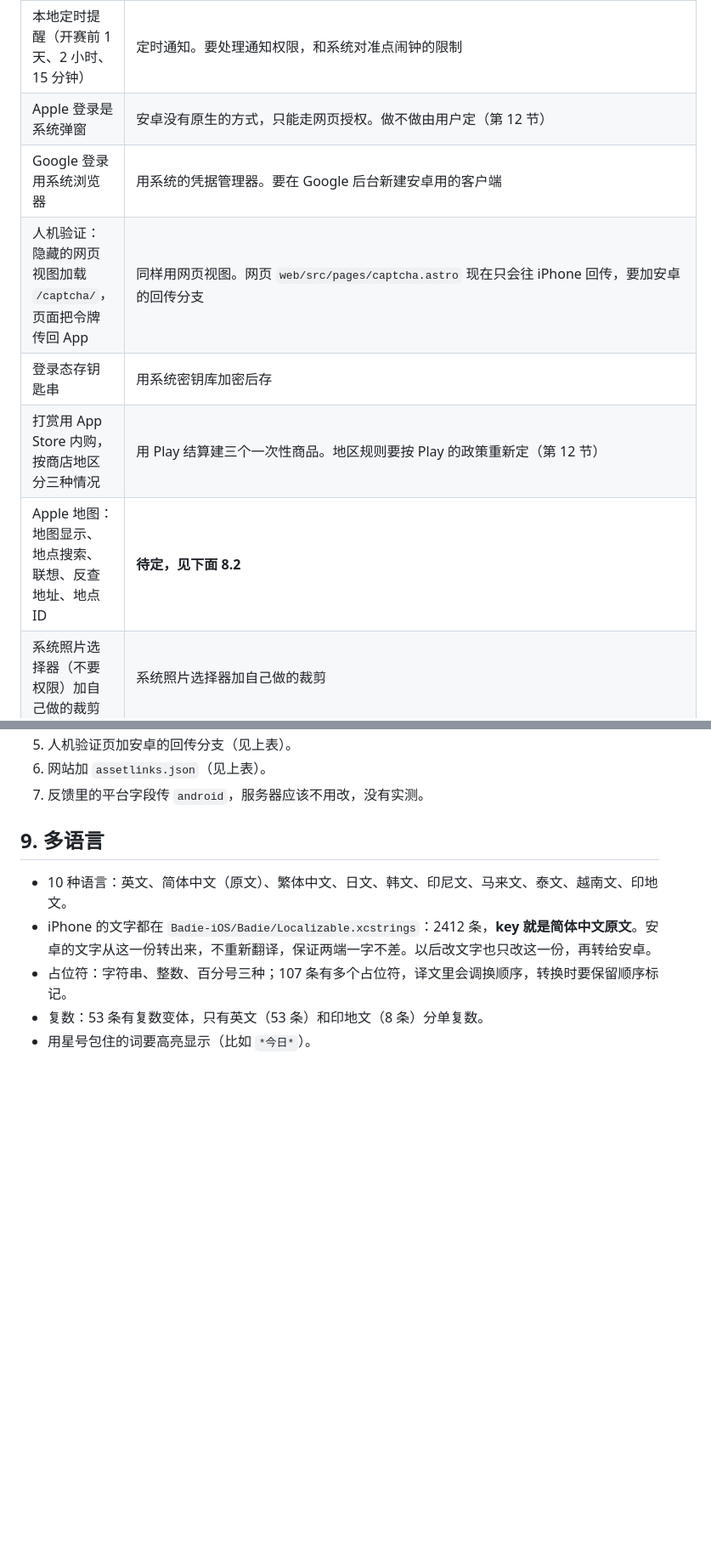
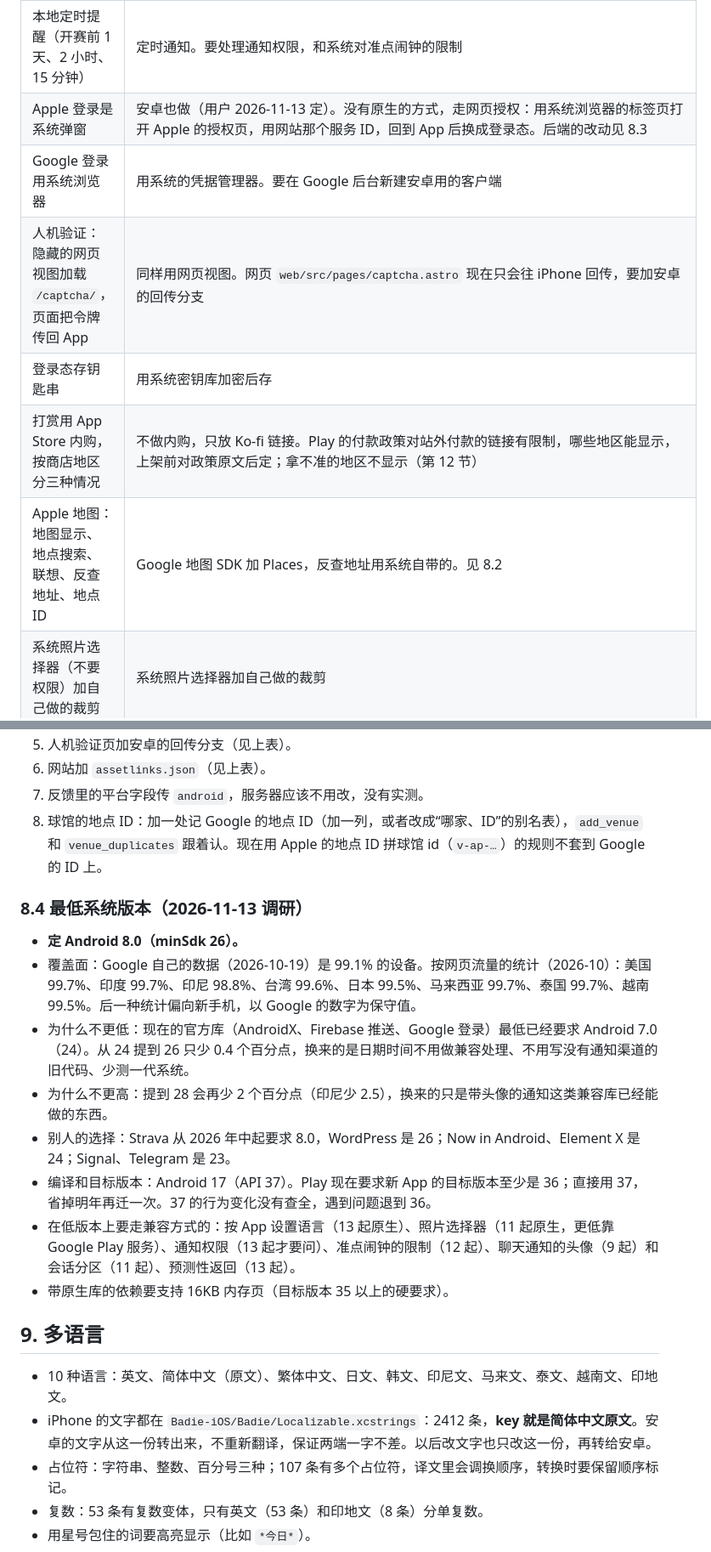
Before and after one commit to JunqiPi/Badie, a Markdown page: Badie-Android/docs/REQUIREMENTS.md, 2 parts joined by grey strips. Shown at 85% size. Drawn GitHub-style; blank space fills up the shorter version.

```diff
--- a/Badie-Android/docs/REQUIREMENTS.md
+++ b/Badie-Android/docs/REQUIREMENTS.md
@@ -676,12 +676,12 @@ iPhone 源文件：`Features/Profile/`（`ProfileView`、`EditProfileView`、`Av
 | 网页链接直接进 App | 用 App Links。网站的 `web/public/.well-known/` 下要加 `assetlinks.json`，路径和 iPhone 那份一致：`/games`、`/rooms`、`/groups`、`/join`、`/add`、`/challenges`、`/messages`、`/levels` |
 | APNs 推送，加一个把聊天推送改成带头像样式的扩展 | 接 FCM。聊天通知用带头像的会话样式。正开着那个会话时不弹 |
 | 本地定时提醒（开赛前 1 天、2 小时、15 分钟） | 定时通知。要处理通知权限，和系统对准点闹钟的限制 |
-| Apple 登录是系统弹窗 | 安卓没有原生的方式，只能走网页授权。做不做由用户定（第 12 节） |
+| Apple 登录是系统弹窗 | 安卓也做（用户 2026-11-13 定）。没有原生的方式，走网页授权：用系统浏览器的标签页打开 Apple 的授权页，用网站那个服务 ID，回到 App 后换成登录态。后端的改动见 8.3 |
 | Google 登录用系统浏览器 | 用系统的凭据管理器。要在 Google 后台新建安卓用的客户端 |
 | 人机验证：隐藏的网页视图加载 `/captcha/`，页面把令牌传回 App | 同样用网页视图。网页 `web/src/pages/captcha.astro` 现在只会往 iPhone 回传，要加安卓的回传分支 |
 | 登录态存钥匙串 | 用系统密钥库加密后存 |
-| 打赏用 App Store 内购，按商店地区分三种情况 | 用 Play 结算建三个一次性商品。地区规则要按 Play 的政策重新定（第 12 节） |
-| Apple 地图：地图显示、地点搜索、联想、反查地址、地点 ID | **待定，见下面 8.2** |
+| 打赏用 App Store 内购，按商店地区分三种情况 | 不做内购，只放 Ko-fi 链接。Play 的付款政策对站外付款的链接有限制，哪些地区能显示，上架前对政策原文后定；拿不准的地区不显示（第 12 节） |
+| Apple 地图：地图显示、地点搜索、联想、反查地址、地点 ID | Google 地图 SDK 加 Places，反查地址用系统自带的。见 8.2 |
 | 系统照片选择器（不要权限）加自己做的裁剪 | 系统照片选择器加自己做的裁剪 |
 | 保存等级卡片到相册（只要“添加”权限） | 存到系统相册 |
 | 打开系统的新建日程页（不要权限） | 用系统日历的新建日程 |
@@ -710,6 +733,18 @@ iPhone 版很多地方靠 Apple 地图：附近球馆的地图、搜球馆时的
 5. 人机验证页加安卓的回传分支（见上表）。
 6. 网站加 `assetlinks.json`（见上表）。
 7. 反馈里的平台字段传 `android`，服务器应该不用改，没有实测。
+8. 球馆的地点 ID：加一处记 Google 的地点 ID（加一列，或者改成“哪家、ID”的别名表），`add_venue` 和 `venue_duplicates` 跟着认。现在用 Apple 的地点 ID 拼球馆 id（`v-ap-…`）的规则不套到 Google 的 ID 上。
+
+### 8.4 最低系统版本（2026-11-13 调研）
+
+- **定 Android 8.0（minSdk 26）。**
+- 覆盖面：Google 自己的数据（2026-10-19）是 99.1% 的设备。按网页流量的统计（2026-10）：美国 99.7%、印度 99.7%、印尼 98.8%、台湾 99.6%、日本 99.5%、马来西亚 99.7%、泰国 99.7%、越南 99.5%。后一种统计偏向新手机，以 Google 的数字为保守值。
+- 为什么不更低：现在的官方库（AndroidX、Firebase 推送、Google 登录）最低已经要求 Android 7.0（24）。从 24 提到 26 只少 0.4 个百分点，换来的是日期时间不用做兼容处理、不用写没有通知渠道的旧代码、少测一代系统。
+- 为什么不更高：提到 28 会再少 2 个百分点（印尼少 2.5），换来的只是带头像的通知这类兼容库已经能做的东西。
+- 别人的选择：Strava 从 2026 年中起要求 8.0，WordPress 是 26；Now in Android、Element X 是 24；Signal、Telegram 是 23。
+- 编译和目标版本：Android 17（API 37）。Play 现在要求新 App 的目标版本至少是 36；直接用 37，省掉明年再迁一次。37 的行为变化没有查全，遇到问题退到 36。
+- 在低版本上要走兼容方式的：按 App 设置语言（13 起原生）、照片选择器（11 起原生，更低靠 Google Play 服务）、通知权限（13 起才要问）、准点闹钟的限制（12 起）、聊天通知的头像（9 起）和会话分区（11 起）、预测性返回（13 起）。
+- 带原生库的依赖要支持 16KB 内存页（目标版本 35 以上的硬要求）。
 
 ## 9. 多语言
 
```
Also changed, not shown: other parts of Badie-Android/docs/REQUIREMENTS.md (+56 -25 lines).
